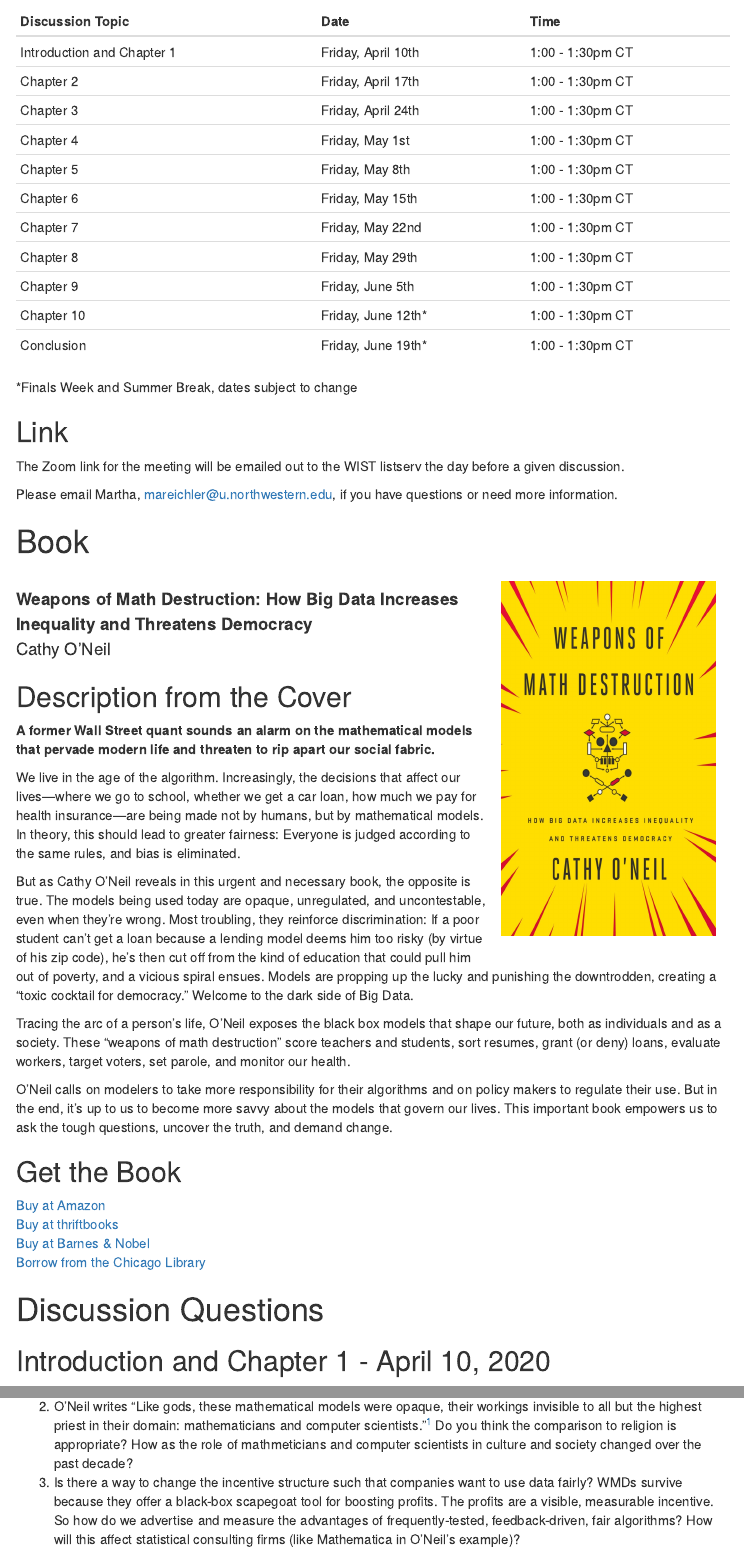
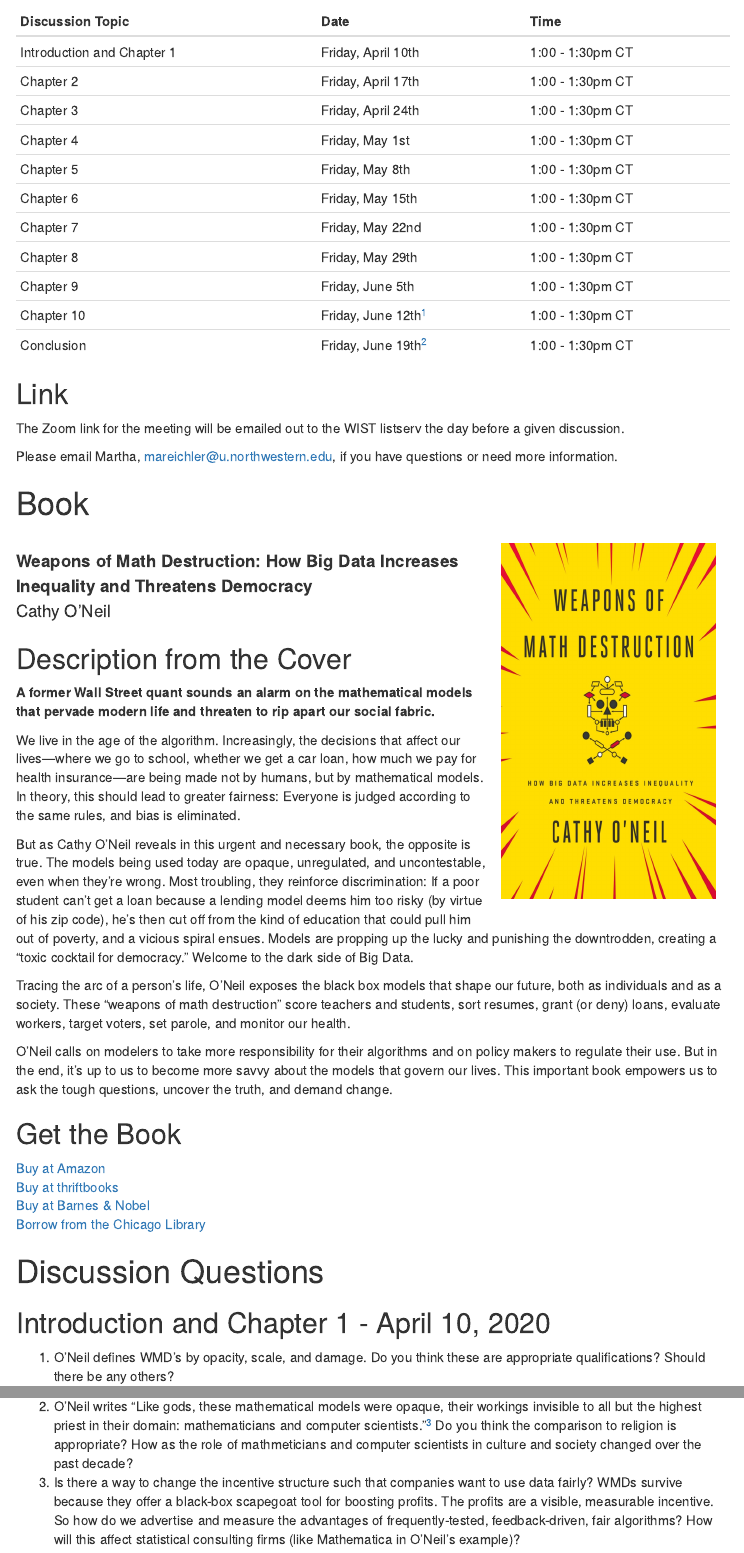
Before and after one commit to MarEichler/WISTDiscussion, an R Markdown document (index.Rmd): the page in a window 1100 px wide, from 560 px down, and a second part further down, joined at a grey line. Rendered offline with R 4.5, knitr and Pandoc, with nearby package versions; menus at the side of the page are left out.

Commit message:
grammar errors and footnotes

```diff
--- a/index.Rmd
+++ b/index.Rmd
@@ -31,11 +31,11 @@ Chapter 6 | Friday, May 15th    | 1:00 - 1:30pm CT
 Chapter 7 | Friday, May 22nd    | 1:00 - 1:30pm CT
 Chapter 8 | Friday, May 29th    | 1:00 - 1:30pm CT
 Chapter 9 | Friday, June 5th    | 1:00 - 1:30pm CT
-Chapter 10 | Friday, June 12th* | 1:00 - 1:30pm CT
-Conclusion | Friday, June 19th* | 1:00 - 1:30pm CT
+Chapter 10 | Friday, June 12th[^final] | 1:00 - 1:30pm CT
+Conclusion | Friday, June 19th[^break]  | 1:00 - 1:30pm CT
 
-*Finals Week and Summer Break, dates subject to change
-
+[^final]: Finals week, date and time subject to change
+[^break]: Summer break, date and time subject to change
 
 <h2> Link </h2>
 The Zoom link for the meeting will be emailed out to the WIST listserv the day before a given discussion.
@@ -76,3 +75,4 @@ O’Neil calls on modelers to take more responsibility for their algorithms and
-2. O'Neil writes "Like gods, these mathematical models were opaque, their workings invisible to all but the highest priest in their domain: mathematicians and computer scientists."[^1] Do you think the comparison to religion is appropriate?  How as the role of mathmeticians and computer scientists in culture and society changed over the past decade?
+1. O’Neil defines WMD’s by opacity, scale, and damage.   Do you think these are appropriate qualifications? Should there be any others?
+2. O'Neil writes "Like gods, these mathematical models were opaque, their workings invisible to all but the highest priest in their domain: mathematicians and computer scientists."[^ONeil3] Do you think the comparison to religion is appropriate?  How as the role of mathmeticians and computer scientists in culture and society changed over the past decade?
 3.  Is there a way to change the incentive structure such that companies want to use data fairly?  WMDs survive because they offer a black-box scapegoat tool for boosting profits. The profits are a visible, measurable incentive.   So how do we advertise and measure the advantages of frequently-tested, feedback-driven, fair algorithms?  How will this affect statistical consulting firms (like Mathematica in O'Neil's example)?
 
```
Also changed, not shown: index.html, index.Rmd (3 more changed lines).
